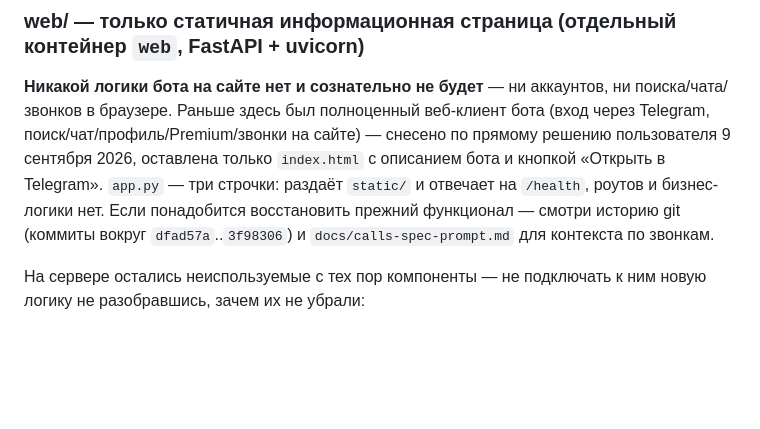
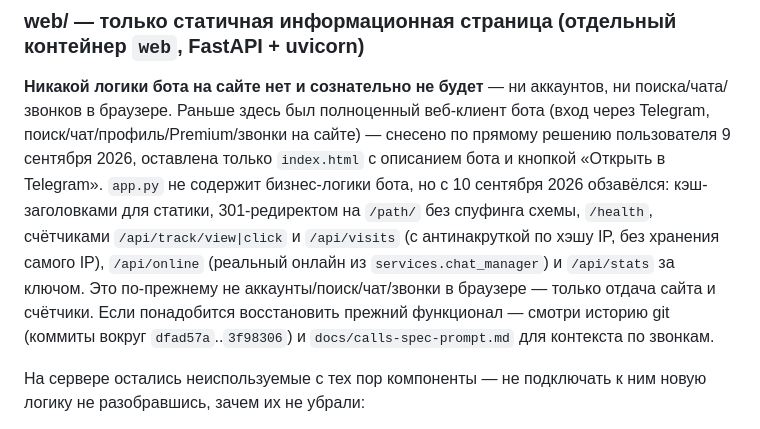
Before and after one commit to Vladgo7097/-anon-chat-bot, a Markdown page: AGENTS.md, the part around the change. Drawn GitHub-style; blank space fills up the shorter version.

Commit message:
Track AGENTS.md — it existed only untracked, on both sides
It sat locally and on the server the whole time, untracked, identical on
both, and never committed -- easy to mistake for the AUDIT_MAP.md/DEFECTS.md
clutter that was deliberately left out of git earlier. It's the opposite:
a real, maintained project map, including the testing-scope rule ("run
only the relevant test file, not the full suite by default") that was
sitting right here the whole session.

One correction while adding it: web/app.py grew past the "three lines"
description on 2026-09-10 -- cache headers, the trailing-slash redirect,
and the /api/track|visits|online|stats endpoints. Still no bot logic or
accounts/search/chat/calls in the browser, which is the part that matters.

Co-Authored-By: Claude Sonnet 5 <noreply@anthropic.com>

```diff
--- a/AGENTS.md
+++ b/AGENTS.md
@@ -85,7 +85,11 @@ Telegram-бот анонимного чата (аналог "Random Coffee" / om
 звонков в браузере. Раньше здесь был полноценный веб-клиент бота (вход через Telegram,
 поиск/чат/профиль/Premium/звонки на сайте) — снесено по прямому решению пользователя
 9 сентября 2026, оставлена только `index.html` с описанием бота и кнопкой «Открыть в Telegram».
-`app.py` — три строчки: раздаёт `static/` и отвечает на `/health`, роутов и бизнес-логики нет.
+`app.py` не содержит бизнес-логики бота, но с 10 сентября 2026 обзавёлся: кэш-заголовками
+для статики, 301-редиректом на `/path/` без спуфинга схемы, `/health`, счётчиками
+`/api/track/view|click` и `/api/visits` (с антинакруткой по хэшу IP, без хранения самого IP),
+`/api/online` (реальный онлайн из `services.chat_manager`) и `/api/stats` за ключом.
+Это по-прежнему не аккаунты/поиск/чат/звонки в браузере — только отдача сайта и счётчики.
 Если понадобится восстановить прежний функционал — смотри историю git (коммиты вокруг
 `dfad57a`..`3f98306`) и `docs/calls-spec-prompt.md` для контекста по звонкам.
 
```
